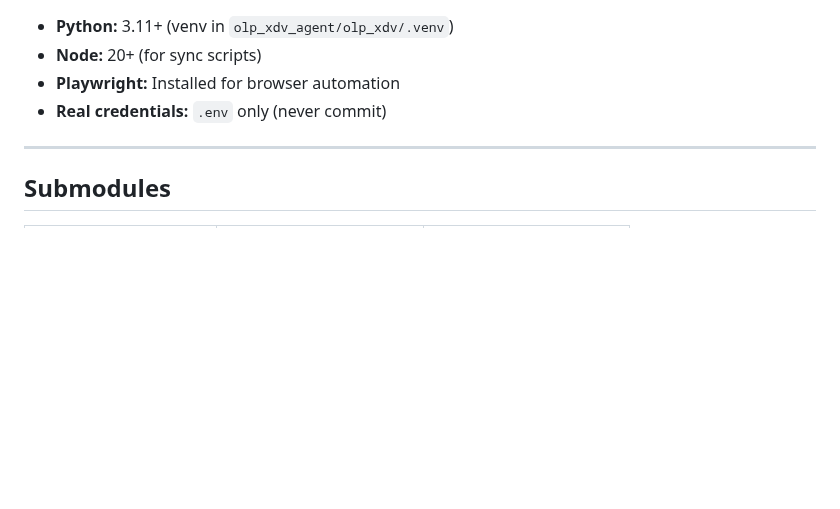
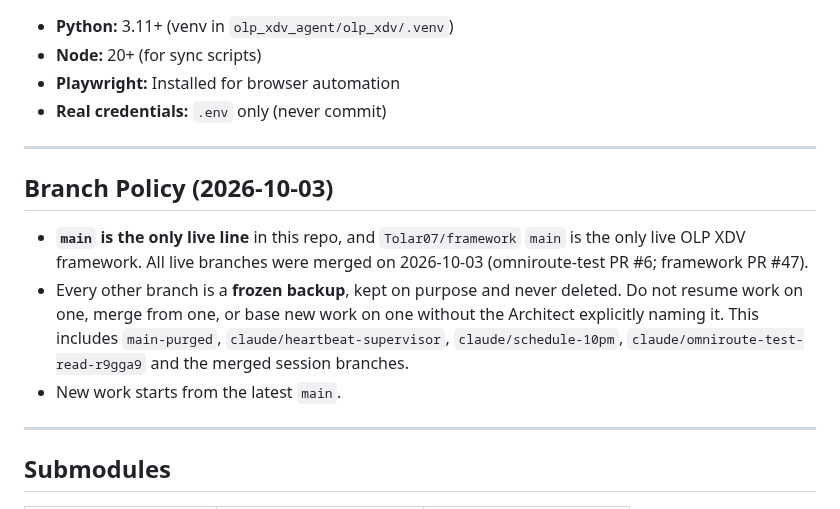
Before and after one commit to Tolar07/omniroute-test, a Markdown page: CLAUDE.md, the part around the change. Drawn GitHub-style; blank space fills up the shorter version.

Commit message:
docs(CLAUDE.md): main is the only live line; other branches are frozen backups
Co-Authored-By: Claude Opus 5.5 <noreply@anthropic.com>
Claude-Session: https://claude.ai/code/session_01KcdWTTEiJ7tDAbonP5SpuM

```diff
--- a/CLAUDE.md
+++ b/CLAUDE.md
@@ -173,6 +173,14 @@ cd olp_xdv_agent/olp_xdv && pytest
 
 ---
 
+## Branch Policy (2026-10-03)
+
+- **`main` is the only live line** in this repo, and `Tolar07/framework` `main` is the only live OLP XDV framework. All live branches were merged on 2026-10-03 (omniroute-test PR #6; framework PR #47).
+- Every other branch is a **frozen backup**, kept on purpose and never deleted. Do not resume work on one, merge from one, or base new work on one without the Architect explicitly naming it. This includes `main-purged`, `claude/heartbeat-supervisor`, `claude/schedule-10pm`, `claude/omniroute-test-read-r9gga9` and the merged session branches.
+- New work starts from the latest `main`.
+
+---
+
 ## Submodules
 
 | Submodule | Path | Status |
```
